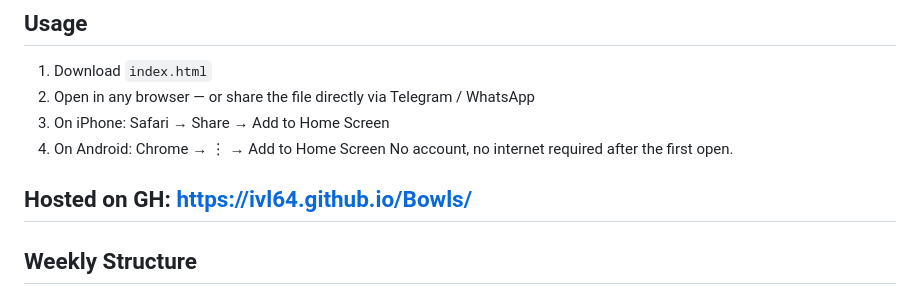
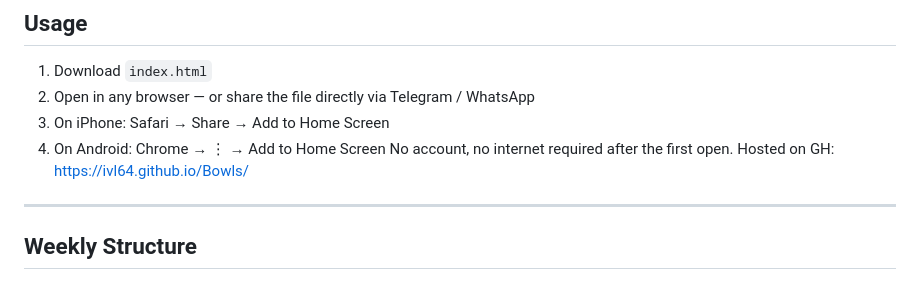
Before and after one commit to ivl64/Bowls, a Markdown page: README.md, the part around the change. Drawn GitHub-style.

Commit message:
Add project hosting link to README
Added hosting link for the project.

```diff
--- a/README.md
+++ b/README.md
@@ -26,8 +26,8 @@ Built for German retail (REWE links included). Interface in Russian with a one-t
 3. On iPhone: Safari → Share → Add to Home Screen
 4. On Android: Chrome → ⋮ → Add to Home Screen
 No account, no internet required after the first open.
+Hosted on GH: https://ivl64.github.io/Bowls/
 
-Hosted on GH: https://ivl64.github.io/Bowls/
 ---
 
 ## Weekly Structure
```
